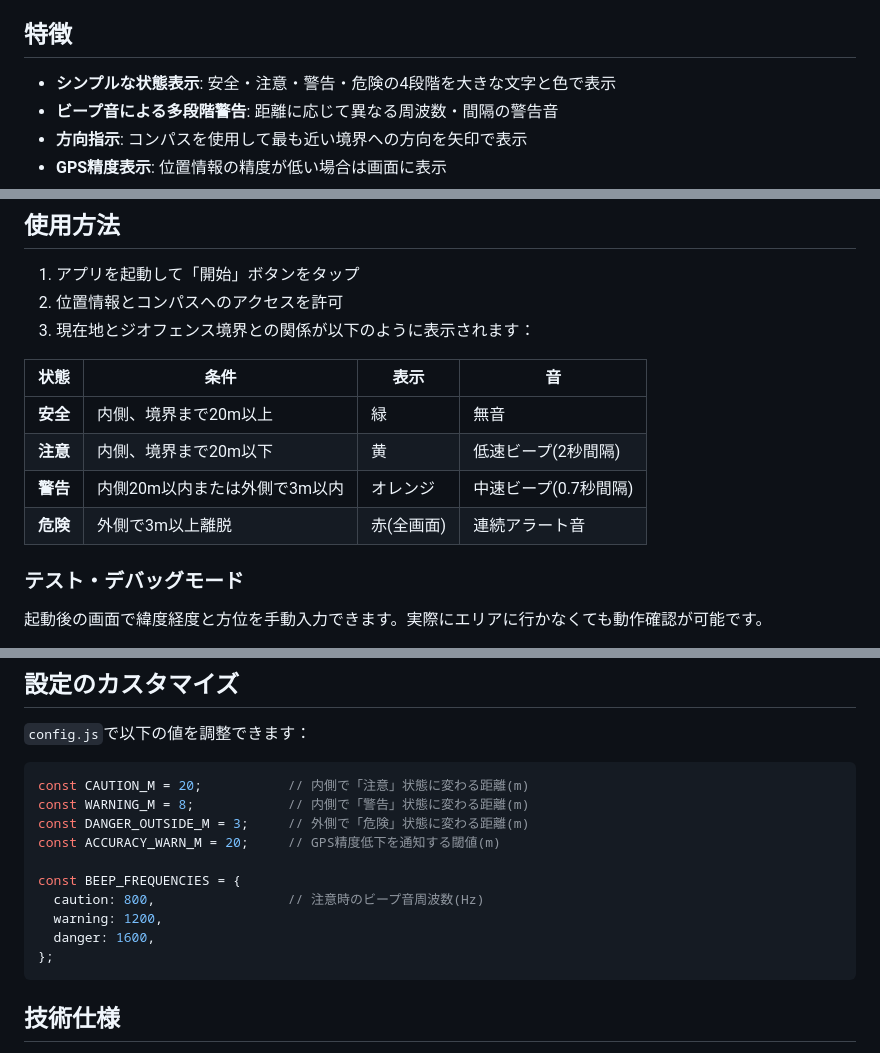
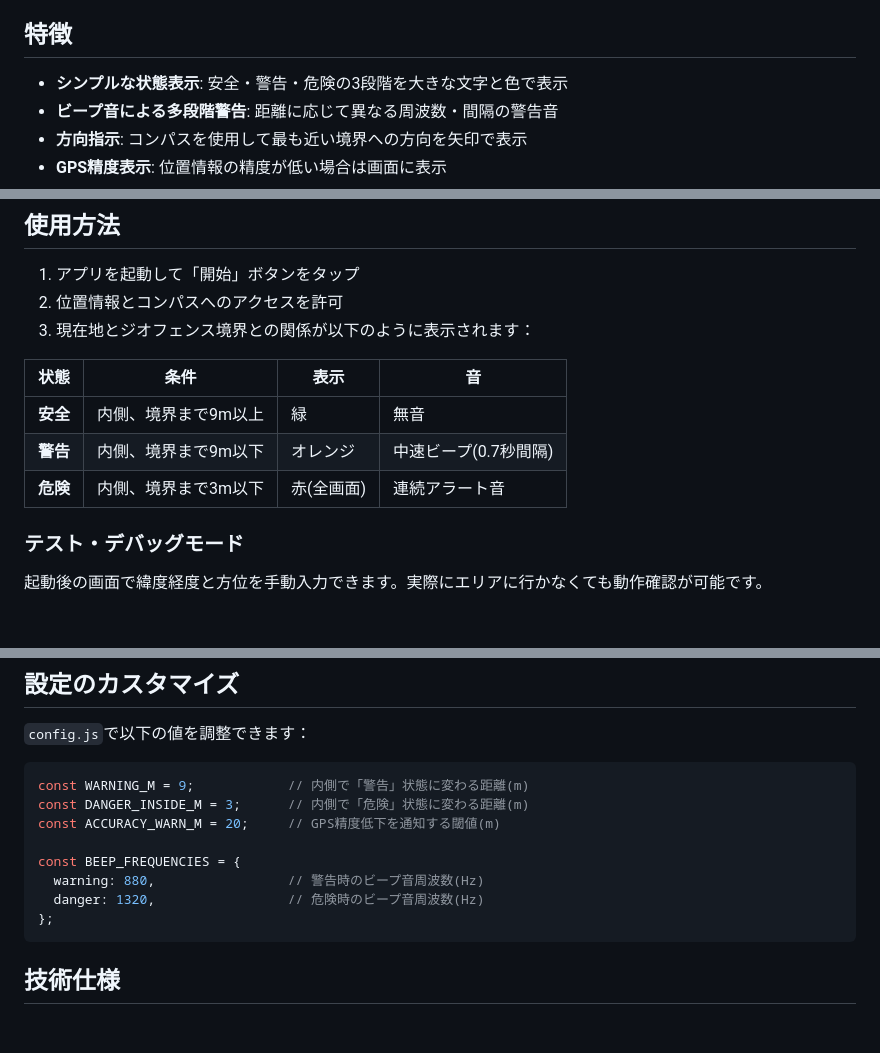
Before and after one commit to d-zenju/toyosu-blind, a Markdown page: README.md, 3 parts joined by grey strips. Rendered like a GitHub page; blank space fills up the shorter version.

Commit message:
ジオフェンスの状態表示を更新し、警告距離を短縮

````diff
--- a/README.md
+++ b/README.md
@@ -4,7 +4,7 @@
 
 ## 特徴
 
-- **シンプルな状態表示**: 安全・注意・警告・危険の4段階を大きな文字と色で表示
+- **シンプルな状態表示**: 安全・警告・危険の3段階を大きな文字と色で表示
 - **ビープ音による多段階警告**: 距離に応じて異なる周波数・間隔の警告音
 - **方向指示**: コンパスを使用して最も近い境界への方向を矢印で表示
 - **GPS精度表示**: 位置情報の精度が低い場合は画面に表示
@@ -37,10 +37,9 @@ node -e "const http = require('http'); const fs = require('fs'); http.createServ
 
 | 状態 | 条件 | 表示 | 音 |
 |---|---|---|---|
-| **安全** | 内側、境界まで20m以上 | 緑 | 無音 |
-| **注意** | 内側、境界まで20m以下 | 黄 | 低速ビープ(2秒間隔) |
-| **警告** | 内側20m以内または外側で3m以内 | オレンジ | 中速ビープ(0.7秒間隔) |
-| **危険** | 外側で3m以上離脱 | 赤(全画面) | 連続アラート音 |
+| **安全** | 内側、境界まで9m以上 | 緑 | 無音 |
+| **警告** | 内側、境界まで9m以下 | オレンジ | 中速ビープ(0.7秒間隔) |
+| **危険** | 内側、境界まで3m以下 | 赤(全画面) | 連続アラート音 |
 
 ### テスト・デバッグモード
 
@@ -101,15 +100,13 @@ toyosu-blind/
 `config.js`で以下の値を調整できます：
 
 ```javascript
-const CAUTION_M = 20;           // 内側で「注意」状態に変わる距離(m)
-const WARNING_M = 8;            // 内側で「警告」状態に変わる距離(m)
-const DANGER_OUTSIDE_M = 3;     // 外側で「危険」状態に変わる距離(m)
+const WARNING_M = 9;            // 内側で「警告」状態に変わる距離(m)
+const DANGER_INSIDE_M = 3;      // 内側で「危険」状態に変わる距離(m)
 const ACCURACY_WARN_M = 20;     // GPS精度低下を通知する閾値(m)
 
 const BEEP_FREQUENCIES = {
-  caution: 800,                 // 注意時のビープ音周波数(Hz)
-  warning: 1200,
-  danger: 1600,
+  warning: 880,                 // 警告時のビープ音周波数(Hz)
+  danger: 1320,                 // 危険時のビープ音周波数(Hz)
 };
 ```
 
````
